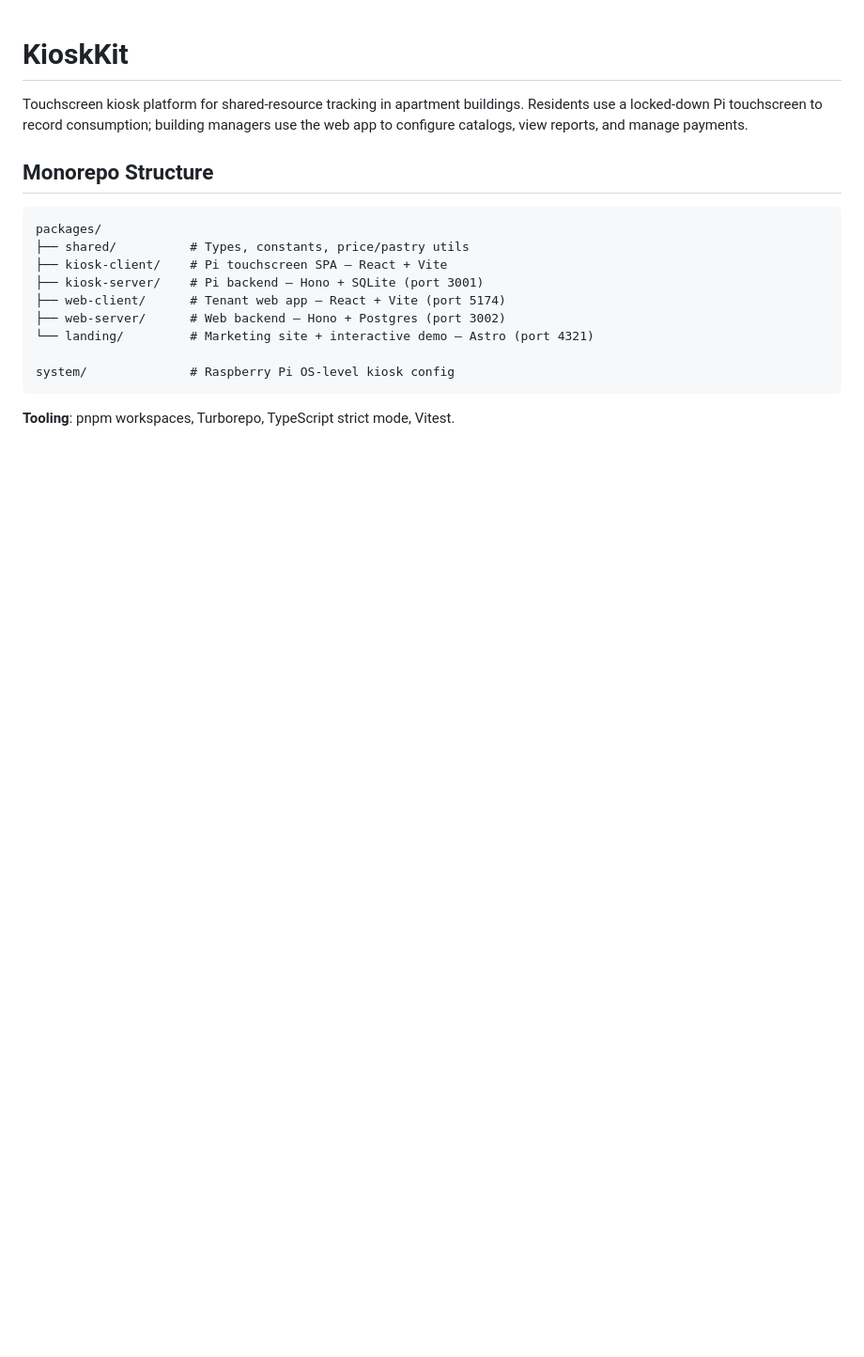
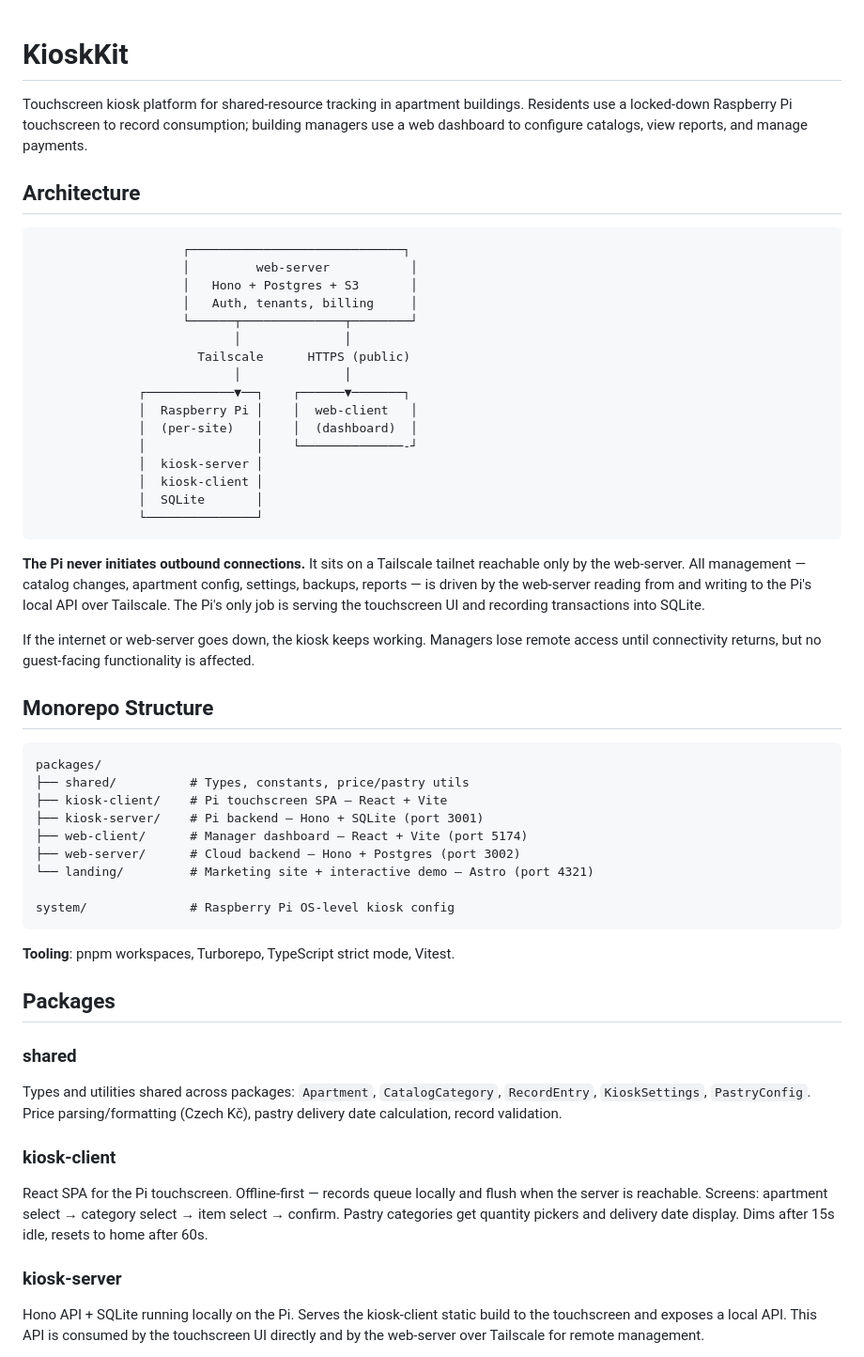
Before and after one commit to Anananas42/kiosk-kit, a Markdown page: README.md, the part around one of its changes. Shown at 94% size. GitHub-like rendering; blank space fills up the shorter version.

````diff
--- a/README.md
+++ b/README.md
@@ -1,6 +1,31 @@
 # KioskKit
 
-Touchscreen kiosk platform for shared-resource tracking in apartment buildings. Residents use a locked-down Pi touchscreen to record consumption; building managers use the web app to configure catalogs, view reports, and manage payments.
+Touchscreen kiosk platform for shared-resource tracking in apartment buildings. Residents use a locked-down Raspberry Pi touchscreen to record consumption; building managers use a web dashboard to configure catalogs, view reports, and manage payments.
+
+## Architecture
+
+```
+                    ┌─────────────────────────────┐
+                    │         web-server           │
+                    │   Hono + Postgres + S3       │
+                    │   Auth, tenants, billing     │
+                    └──────┬──────────────┬────────┘
+                           │              │
+                      Tailscale      HTTPS (public)
+                           │              │
+              ┌────────────▼──┐    ┌──────▼───────┐
+              │  Raspberry Pi │    │  web-client   │
+              │  (per-site)   │    │  (dashboard)  │
+              │               │    └──────────────-┘
+              │  kiosk-server │
+              │  kiosk-client │
+              │  SQLite       │
+              └───────────────┘
+```
+
+**The Pi never initiates outbound connections.** It sits on a Tailscale tailnet reachable only by the web-server. All management — catalog changes, apartment config, settings, backups, reports — is driven by the web-server reading from and writing to the Pi's local API over Tailscale. The Pi's only job is serving the touchscreen UI and recording transactions into SQLite.
+
+If the internet or web-server goes down, the kiosk keeps working. Managers lose remote access until connectivity returns, but no guest-facing functionality is affected.
 
 ## Monorepo Structure
 
@@ -9,11 +34,26 @@ packages/
 ├── shared/          # Types, constants, price/pastry utils
 ├── kiosk-client/    # Pi touchscreen SPA — React + Vite
 ├── kiosk-server/    # Pi backend — Hono + SQLite (port 3001)
-├── web-client/      # Tenant web app — React + Vite (port 5174)
-├── web-server/      # Web backend — Hono + Postgres (port 3002)
+├── web-client/      # Manager dashboard — React + Vite (port 5174)
+├── web-server/      # Cloud backend — Hono + Postgres (port 3002)
 └── landing/         # Marketing site + interactive demo — Astro (port 4321)
 
 system/              # Raspberry Pi OS-level kiosk config
 ```
 
 **Tooling**: pnpm workspaces, Turborepo, TypeScript strict mode, Vitest.
+
+## Packages
+
+### shared
+
+Types and utilities shared across packages: `Apartment`, `CatalogCategory`, `RecordEntry`, `KioskSettings`, `PastryConfig`. Price parsing/formatting (Czech Kč), pastry delivery date calculation, record validation.
+
+### kiosk-client
+
+React SPA for the Pi touchscreen. Offline-first — records queue locally and flush when the server is reachable. Screens: apartment select → category select → item select → confirm. Pastry categories get quantity pickers and delivery date display. Dims after 15s idle, resets to home after 60s.
+
+### kiosk-server
+
+Hono API + SQLite running locally on the Pi. Serves the kiosk-client static build to the touchscreen and exposes a local API. This API is consumed by the touchscreen UI directly and by the web-server over Tailscale for remote management.
+
````
Also changed, not shown: other parts of README.md (+45 -54 lines).
